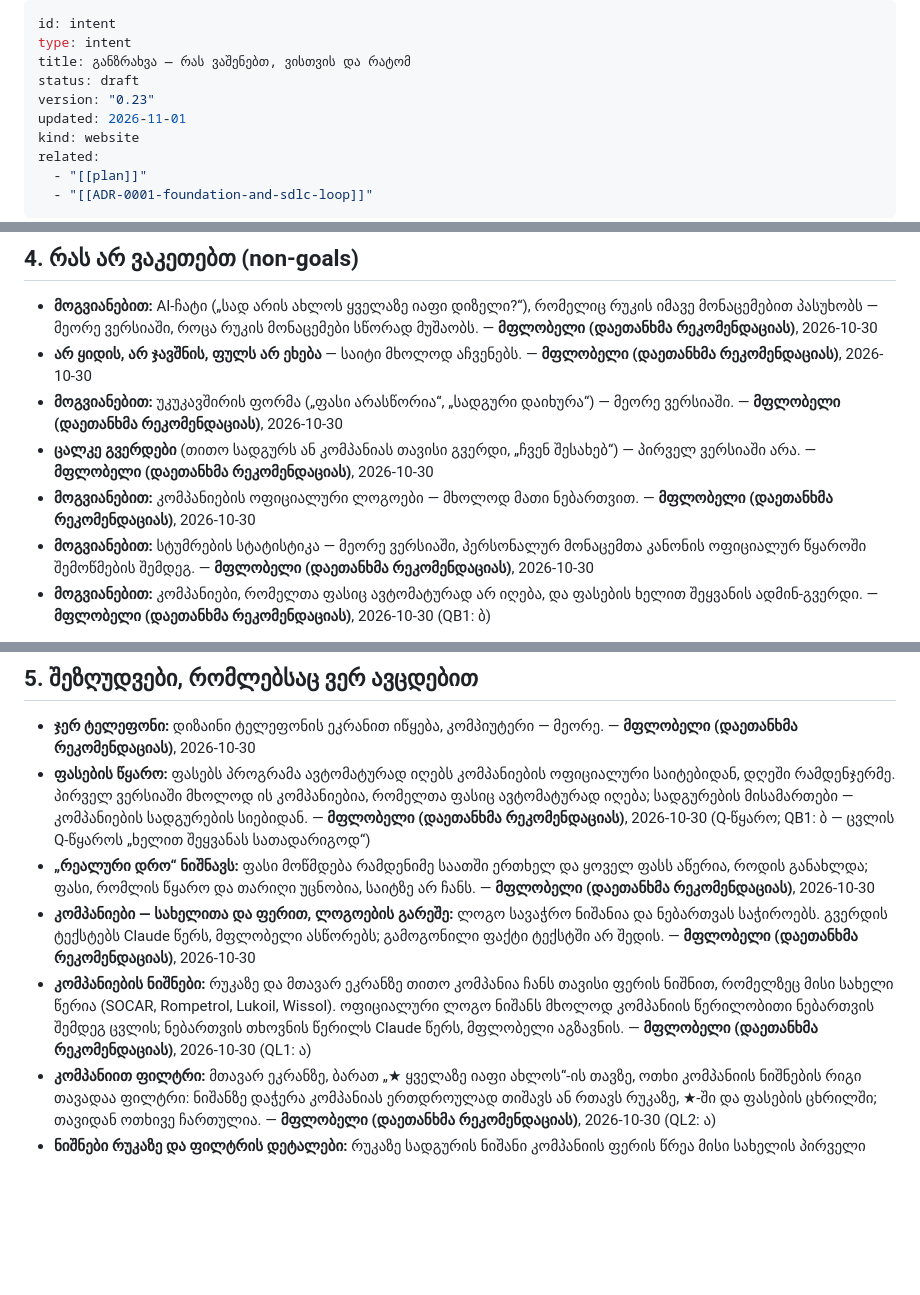
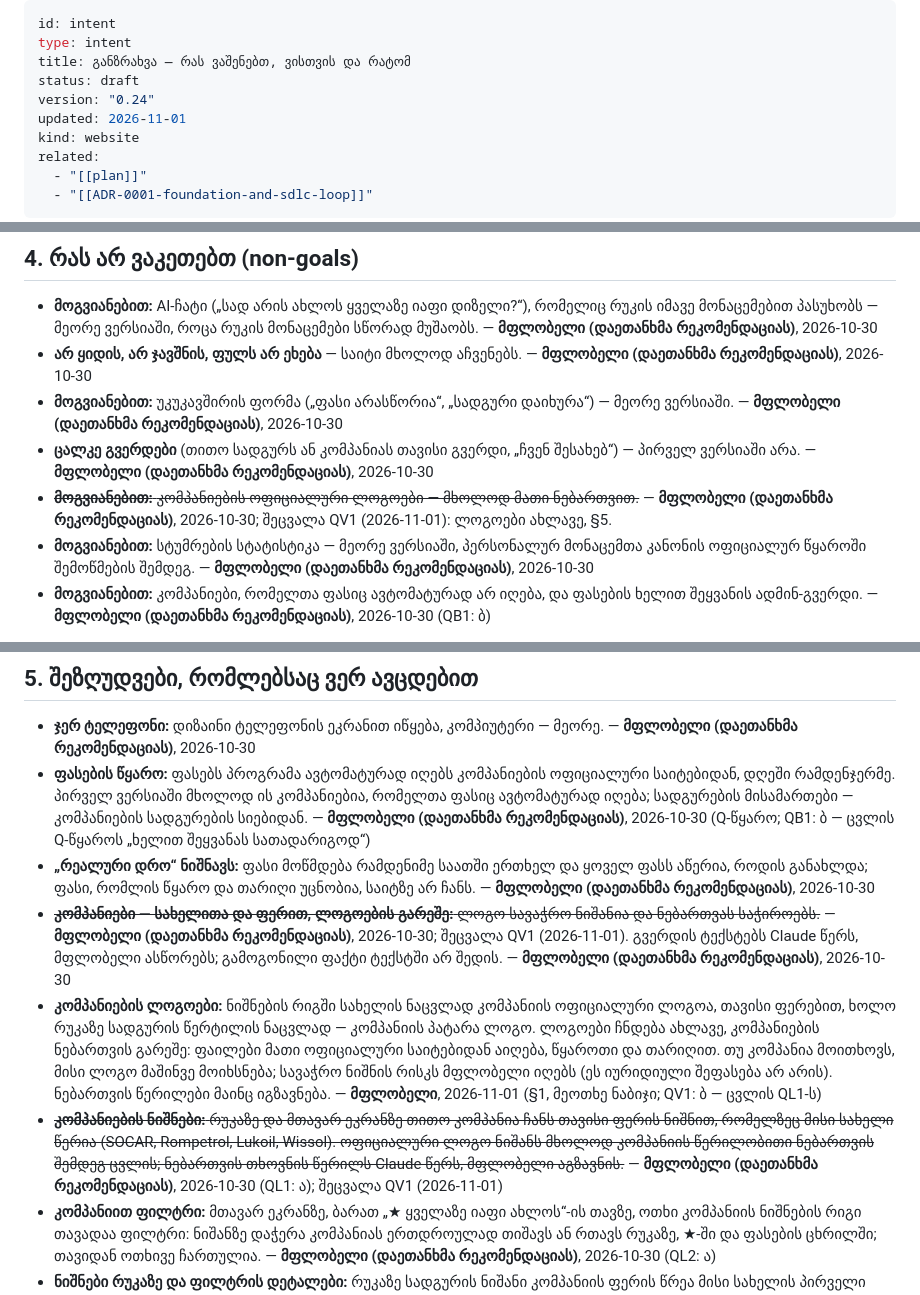
Before and after one commit to VazhaG/VazhaG, a Markdown page: intent.md, 3 parts joined by grey strips. GitHub-like rendering; blank space fills up the shorter version.

Commit message:
CHECKPOINT: intent 0.24 — QV1: logos now, without the companies' permission (the owner's choice)
Co-Authored-By: Claude Opus 5.5 <noreply@anthropic.com>
Claude-Session: https://claude.ai/code/session_01Eiqc6J31pJeeH73aTcXWgD

```diff
--- a/intent.md
+++ b/intent.md
@@ -3,7 +3,7 @@ id: intent
 type: intent
 title: განზრახვა — რას ვაშენებთ, ვისთვის და რატომ
 status: draft
-version: "0.23"
+version: "0.24"
 updated: 2026-11-01
 kind: website
 related:
@@ -67,7 +67,7 @@ _ივსება ინტერვიუთი: ყოველ მიზა
 - **არ ყიდის, არ ჯავშნის, ფულს არ ეხება** — საიტი მხოლოდ აჩვენებს. — **მფლობელი (დაეთანხმა რეკომენდაციას)**, 2026-10-30
 - **მოგვიანებით:** უკუკავშირის ფორმა („ფასი არასწორია“, „სადგური დაიხურა“) — მეორე ვერსიაში. — **მფლობელი (დაეთანხმა რეკომენდაციას)**, 2026-10-30
 - **ცალკე გვერდები** (თითო სადგურს ან კომპანიას თავისი გვერდი, „ჩვენ შესახებ“) — პირველ ვერსიაში არა. — **მფლობელი (დაეთანხმა რეკომენდაციას)**, 2026-10-30
-- **მოგვიანებით:** კომპანიების ოფიციალური ლოგოები — მხოლოდ მათი ნებართვით. — **მფლობელი (დაეთანხმა რეკომენდაციას)**, 2026-10-30
+- ~~**მოგვიანებით:** კომპანიების ოფიციალური ლოგოები — მხოლოდ მათი ნებართვით.~~ — **მფლობელი (დაეთანხმა რეკომენდაციას)**, 2026-10-30; შეცვალა QV1 (2026-11-01): ლოგოები ახლავე, §5.
 - **მოგვიანებით:** სტუმრების სტატისტიკა — მეორე ვერსიაში, პერსონალურ მონაცემთა კანონის ოფიციალურ წყაროში შემოწმების შემდეგ. — **მფლობელი (დაეთანხმა რეკომენდაციას)**, 2026-10-30
 - **მოგვიანებით:** კომპანიები, რომელთა ფასიც ავტომატურად არ იღება, და ფასების ხელით შეყვანის ადმინ-გვერდი. — **მფლობელი (დაეთანხმა რეკომენდაციას)**, 2026-10-30 (QB1: ბ)
 
@@ -76,8 +76,9 @@ _ივსება ინტერვიუთი: ყოველ მიზა
 - **ჯერ ტელეფონი:** დიზაინი ტელეფონის ეკრანით იწყება, კომპიუტერი — მეორე. — **მფლობელი (დაეთანხმა რეკომენდაციას)**, 2026-10-30
 - **ფასების წყარო:** ფასებს პროგრამა ავტომატურად იღებს კომპანიების ოფიციალური საიტებიდან, დღეში რამდენჯერმე. პირველ ვერსიაში მხოლოდ ის კომპანიებია, რომელთა ფასიც ავტომატურად იღება; სადგურების მისამართები — კომპანიების სადგურების სიებიდან. — **მფლობელი (დაეთანხმა რეკომენდაციას)**, 2026-10-30 (Q-წყარო; QB1: ბ — ცვლის Q-წყაროს „ხელით შეყვანას სათადარიგოდ“)
 - **„რეალური დრო“ ნიშნავს:** ფასი მოწმდება რამდენიმე საათში ერთხელ და ყოველ ფასს აწერია, როდის განახლდა; ფასი, რომლის წყარო და თარიღი უცნობია, საიტზე არ ჩანს. — **მფლობელი (დაეთანხმა რეკომენდაციას)**, 2026-10-30
-- **კომპანიები — სახელითა და ფერით, ლოგოების გარეშე:** ლოგო სავაჭრო ნიშანია და ნებართვას საჭიროებს. გვერდის ტექსტებს Claude წერს, მფლობელი ასწორებს; გამოგონილი ფაქტი ტექსტში არ შედის. — **მფლობელი (დაეთანხმა რეკომენდაციას)**, 2026-10-30
-- **კომპანიების ნიშნები:** რუკაზე და მთავარ ეკრანზე თითო კომპანია ჩანს თავისი ფერის ნიშნით, რომელზეც მისი სახელი წერია (SOCAR, Rompetrol, Lukoil, Wissol). ოფიციალური ლოგო ნიშანს მხოლოდ კომპანიის წერილობითი ნებართვის შემდეგ ცვლის; ნებართვის თხოვნის წერილს Claude წერს, მფლობელი აგზავნის. — **მფლობელი (დაეთანხმა რეკომენდაციას)**, 2026-10-30 (QL1: ა)
+- ~~**კომპანიები — სახელითა და ფერით, ლოგოების გარეშე:** ლოგო სავაჭრო ნიშანია და ნებართვას საჭიროებს.~~ — **მფლობელი (დაეთანხმა რეკომენდაციას)**, 2026-10-30; შეცვალა QV1 (2026-11-01). გვერდის ტექსტებს Claude წერს, მფლობელი ასწორებს; გამოგონილი ფაქტი ტექსტში არ შედის. — **მფლობელი (დაეთანხმა რეკომენდაციას)**, 2026-10-30
+- **კომპანიების ლოგოები:** ნიშნების რიგში სახელის ნაცვლად კომპანიის ოფიციალური ლოგოა, თავისი ფერებით, ხოლო რუკაზე სადგურის წერტილის ნაცვლად — კომპანიის პატარა ლოგო. ლოგოები ჩნდება ახლავე, კომპანიების ნებართვის გარეშე: ფაილები მათი ოფიციალური საიტებიდან აიღება, წყაროთი და თარიღით. თუ კომპანია მოითხოვს, მისი ლოგო მაშინვე მოიხსნება; სავაჭრო ნიშნის რისკს მფლობელი იღებს (ეს იურიდიული შეფასება არ არის). ნებართვის წერილები მაინც იგზავნება. — **მფლობელი**, 2026-11-01 (§1, მეოთხე ნაბიჯი; QV1: ბ — ცვლის QL1-ს)
+- ~~**კომპანიების ნიშნები:** რუკაზე და მთავარ ეკრანზე თითო კომპანია ჩანს თავისი ფერის ნიშნით, რომელზეც მისი სახელი წერია (SOCAR, Rompetrol, Lukoil, Wissol). ოფიციალური ლოგო ნიშანს მხოლოდ კომპანიის წერილობითი ნებართვის შემდეგ ცვლის; ნებართვის თხოვნის წერილს Claude წერს, მფლობელი აგზავნის.~~ — **მფლობელი (დაეთანხმა რეკომენდაციას)**, 2026-10-30 (QL1: ა); შეცვალა QV1 (2026-11-01)
 - **კომპანიით ფილტრი:** მთავარ ეკრანზე, ბარათ „★ ყველაზე იაფი ახლოს“-ის თავზე, ოთხი კომპანიის ნიშნების რიგი თავადაა ფილტრი: ნიშანზე დაჭერა კომპანიას ერთდროულად თიშავს ან რთავს რუკაზე, ★-ში და ფასების ცხრილში; თავიდან ოთხივე ჩართულია. — **მფლობელი (დაეთანხმა რეკომენდაციას)**, 2026-10-30 (QL2: ა)
 - **ნიშნები რუკაზე და ფილტრის დეტალები:** რუკაზე სადგურის ნიშანი კომპანიის ფერის წრეა მისი სახელის პირველი ასოთი (S, R, L, W), რადგან სრული სახელი ძალიან დიდ ადგილს დაიკავებდა და 386 სადგური ერთმანეთს გადაეფარებოდა; სრული სახელი ჩანს ნიშნების რიგში და სადგურის ფანჯარაში. ფილტრის არჩევანი ტელეფონში რჩება, როგორც ენა. თუ ყველა კომპანია გამორთულია, ★ ბარათი წერს, რომ ერთი მაინც უნდა ჩაირთოს. — **ჰიპოთეზა** (Claude-ის გადაწყვეტილება)
 - **ენა:** პირველივე ვერსიაში ქართული და ინგლისური, ენის გადამრთველით; ქართული — მთავარი. — **მფლობელი**, 2026-10-30
```
Also changed, not shown: other parts of intent.md (+1 -1 lines).
